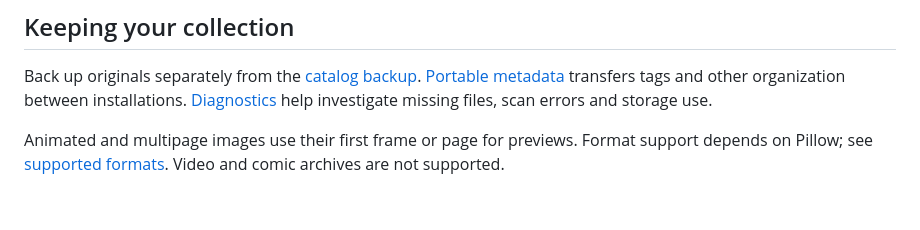
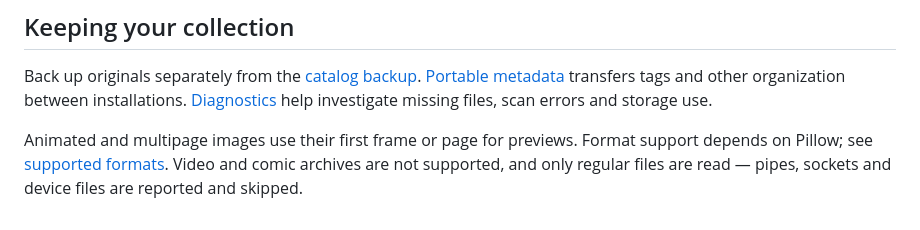
Before and after one commit to StepaniaH/pic-shelf, a Markdown page: README.md, the part around the change. Rendered like a GitHub page.

Commit message:
docs: state that only regular files are imported

```diff
--- a/README.md
+++ b/README.md
@@ -73,4 +73,4 @@ files, scan errors and storage use.
 
 Animated and multipage images use their first frame or page for previews. Format
 support depends on Pillow; see [supported formats](docs/usage.md#scan-safety-and-derivative-versions).
-Video and comic archives are not supported.
+Video and comic archives are not supported, and only regular files are read — pipes, sockets and device files are reported and skipped.
```
Also changed, not shown: docs/usage.md (+1 -1 lines).
